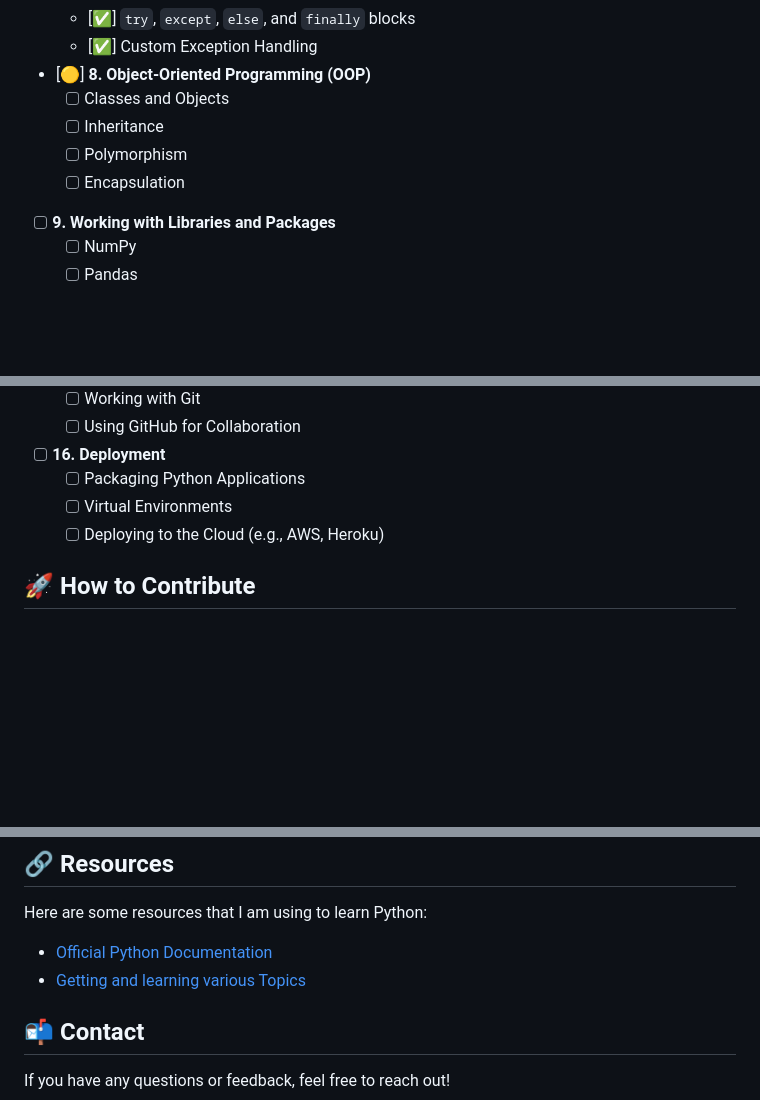
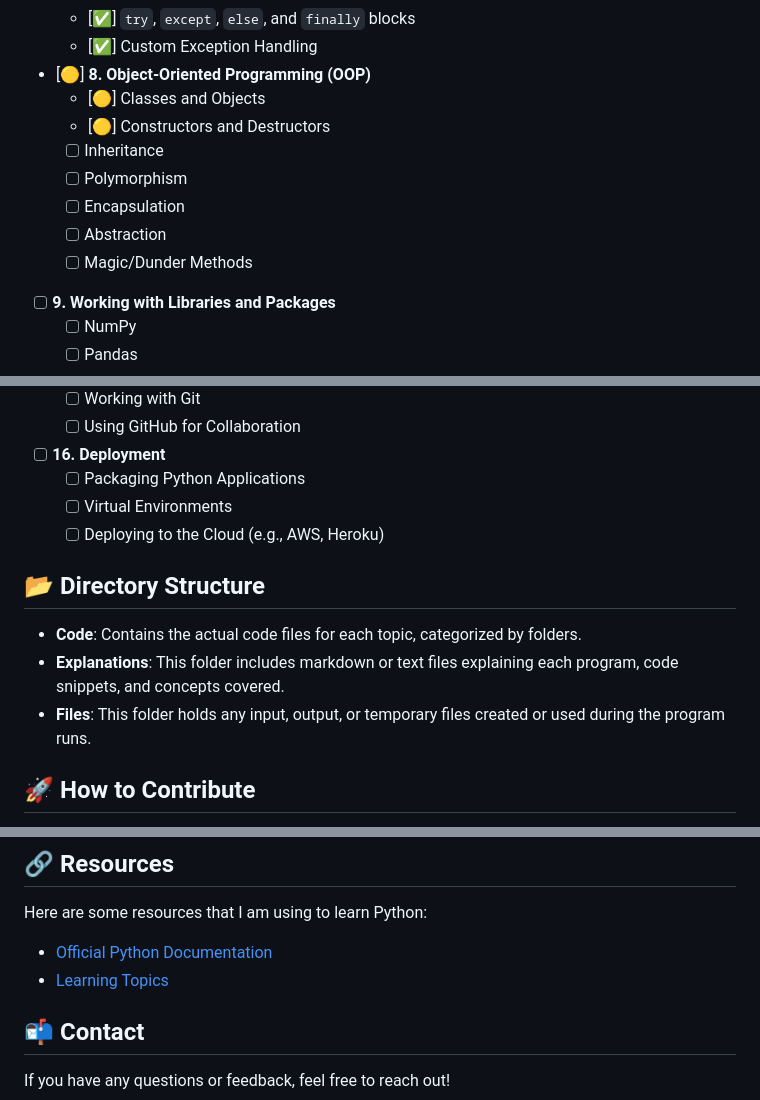
Before and after one commit to Someone-anon-coder/Python, a Markdown page: ReadMe.md, 3 parts joined by grey strips. Drawn GitHub-style; blank space fills up the shorter version.

```diff
--- a/ReadMe.md
+++ b/ReadMe.md
@@ -44,10 +44,13 @@ Below is the list of topics that I plan to cover, categorized from beginner to a
   - [✅] `try`, `except`, `else`, and `finally` blocks
   - [✅] Custom Exception Handling
 - [🟡] **8. Object-Oriented Programming (OOP)**
-  - [ ] Classes and Objects
+  - [🟡] Classes and Objects
+  - [🟡] Constructors and Destructors
   - [ ] Inheritance
   - [ ] Polymorphism
   - [ ] Encapsulation
+  - [ ] Abstraction
+  - [ ] Magic/Dunder Methods
 - [ ] **9. Working with Libraries and Packages**
   - [ ] NumPy
   - [ ] Pandas
@@ -77,6 +80,12 @@ Below is the list of topics that I plan to cover, categorized from beginner to a
   - [ ] Virtual Environments
   - [ ] Deploying to the Cloud (e.g., AWS, Heroku)
 
+## 📂 Directory Structure
+
+- **Code**: Contains the actual code files for each topic, categorized by folders.
+- **Explanations**: This folder includes markdown or text files explaining each program, code snippets, and concepts covered.
+- **Files**: This folder holds any input, output, or temporary files created or used during the program runs.
+
 ## 🚀 How to Contribute
 
 If you're following along and have suggestions or improvements, feel free to submit a pull request! I welcome contributions that can enhance the learning experience for everyone.
@@ -94,7 +103,7 @@ Stay tuned as I add more content and update my progress! 😊
 
 Here are some resources that I am using to learn Python:
 - [Official Python Documentation](https://docs.python.org/3/)
-- [Getting and learning various Topics](https://chatgpt.com/)
+- [Learning Topics](https://chatgpt.com/)
 
 ## 📬 Contact
 
```
